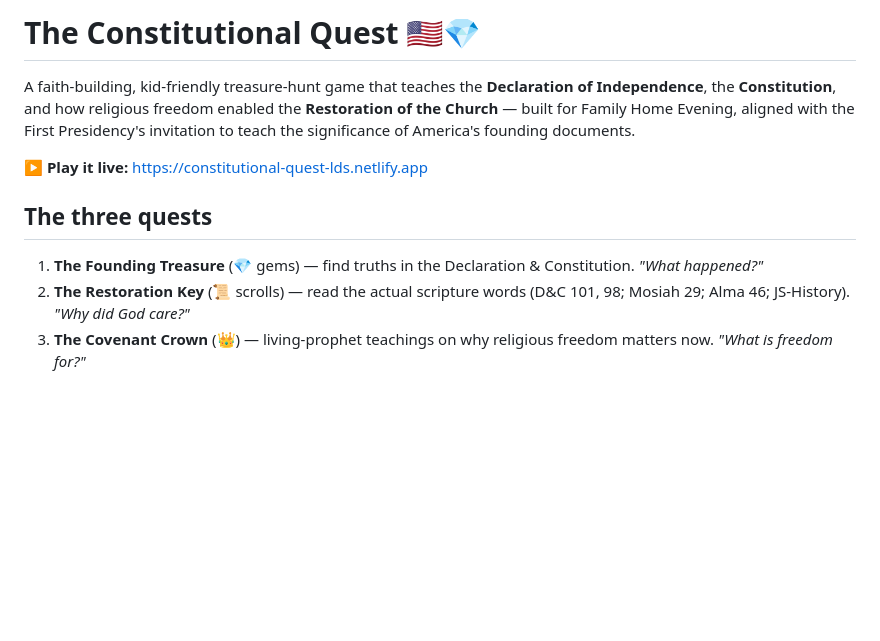
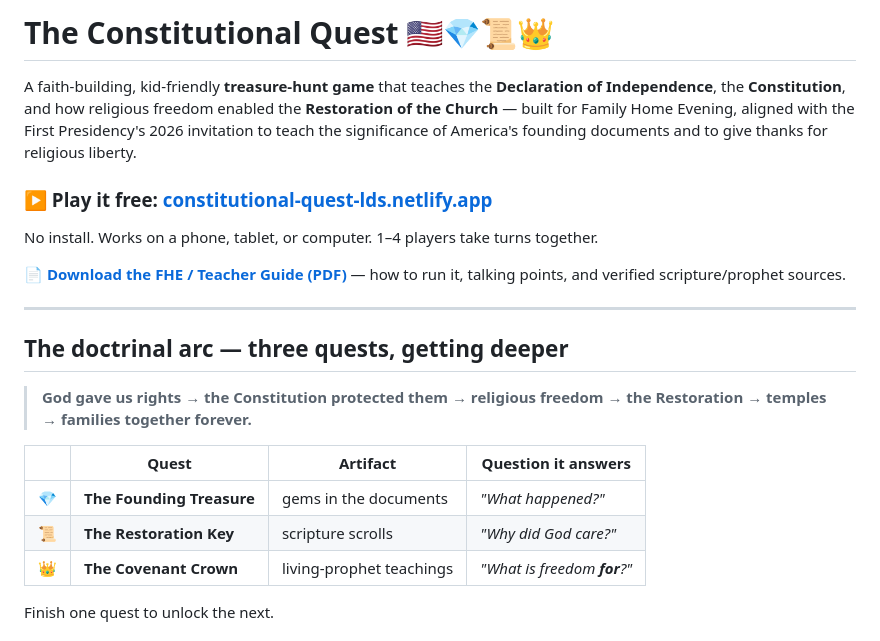
Before and after one commit to goodindustries/constitutional-quest, a Markdown page: README.md, the part around one of its changes. Rendered like a GitHub page; blank space fills up the shorter version.

```diff
--- a/README.md
+++ b/README.md
@@ -1,11 +1,23 @@
-# The Constitutional Quest 🇺🇸💎
+# The Constitutional Quest 🇺🇸💎📜👑
 
-A faith-building, kid-friendly treasure-hunt game that teaches the **Declaration of Independence**, the **Constitution**, and how religious freedom enabled the **Restoration of the Church** — built for Family Home Evening, aligned with the First Presidency's invitation to teach the significance of America's founding documents.
+A faith-building, kid-friendly **treasure-hunt game** that teaches the **Declaration of Independence**, the **Constitution**, and how religious freedom enabled the **Restoration of the Church** — built for Family Home Evening, aligned with the First Presidency's 2026 invitation to teach the significance of America's founding documents and to give thanks for religious liberty.
 
-**▶️ Play it live:** https://constitutional-quest-lds.netlify.app
+### ▶️ Play it free: **[constitutional-quest-lds.netlify.app](https://constitutional-quest-lds.netlify.app)**
+No install. Works on a phone, tablet, or computer. 1–4 players take turns together.
 
-## The three quests
+📄 **[Download the FHE / Teacher Guide (PDF)](constitutional-quest-fhe-guide.pdf)** — how to run it, talking points, and verified scripture/prophet sources.
 
-1. **The Founding Treasure** (💎 gems) — find truths in the Declaration & Constitution. *"What happened?"*
-2. **The Restoration Key** (📜 scrolls) — read the actual scripture words (D&C 101, 98; Mosiah 29; Alma 46; JS-History). *"Why did God care?"*
-3. **The Covenant Crown** (👑) — living-prophet teachings on why religious freedom matters now. *"What is freedom for?"*
+---
+
+## The doctrinal arc — three quests, getting deeper
+
+> **God gave us rights → the Constitution protected them → religious freedom → the Restoration → temples → families together forever.**
+
+| | Quest | Artifact | Question it answers |
+|---|---|---|---|
+| 💎 | **The Founding Treasure** | gems in the documents | *"What happened?"* |
+| 📜 | **The Restoration Key** | scripture scrolls | *"Why did God care?"* |
+| 👑 | **The Covenant Crown** | living-prophet teachings | *"What is freedom **for**?"* |
+
+Finish one quest to unlock the next.
+
```
Also changed, not shown: other parts of README.md (+36 -10 lines), docs/01-start.png (added), docs/02-gem-card.png (added), docs/03-scrolls.png (added), docs/04-crown-card.png (added), docs/05-finale.png (added), 3 other files.
